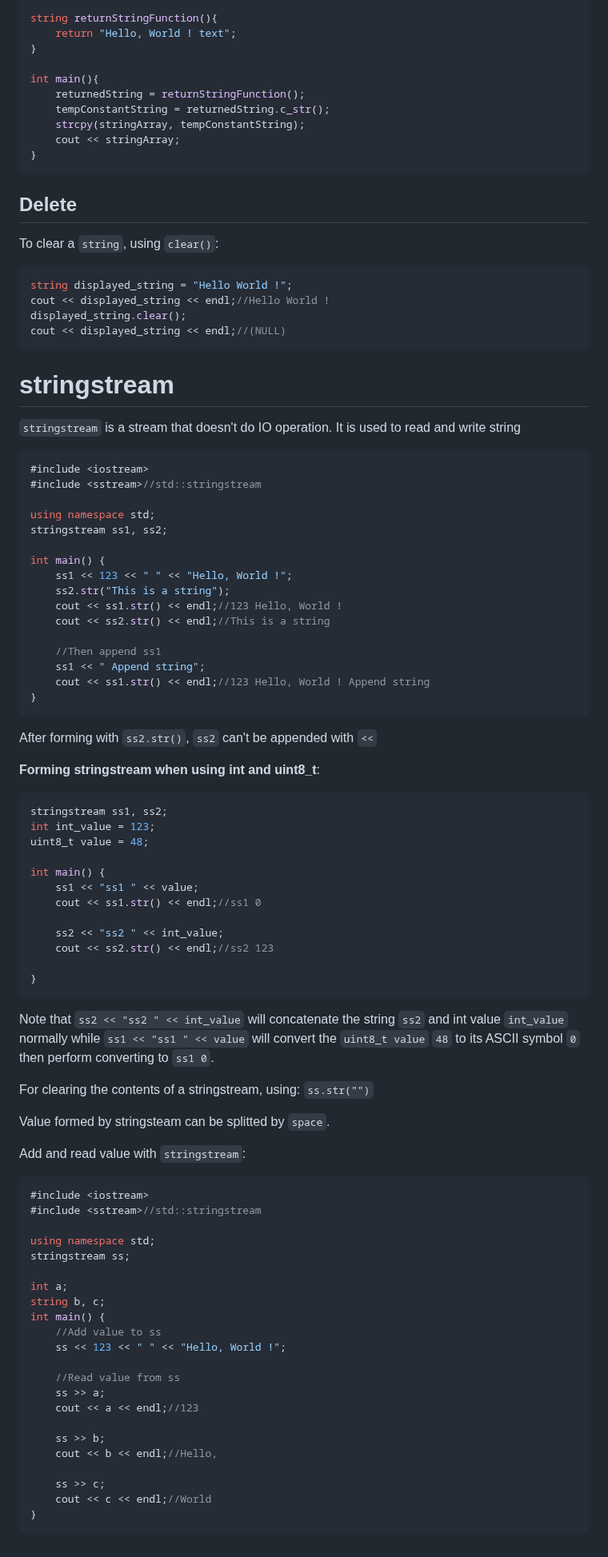
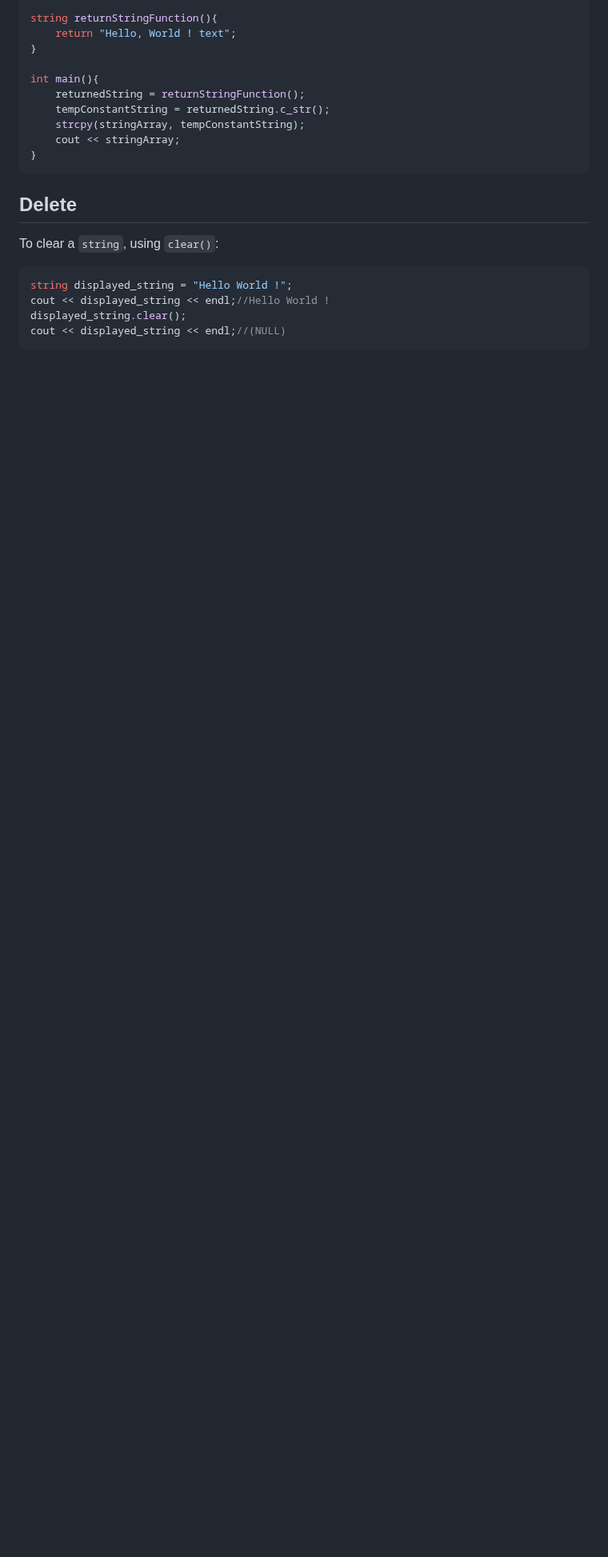
Before and after one commit to TranPhucVinh/Cplusplus, a Markdown page: Introduction/Data structure/String.md, the part around the change. Shown at 80% size. Drawn GitHub-style; blank space fills up the shorter version.

Commit message:
WIP: Restructure

````diff
--- a/Introduction/Data structure/String.md
+++ b/Introduction/Data structure/String.md
@@ -147,78 +147,3 @@ cout << displayed_string << endl;//Hello World !
 displayed_string.clear();
 cout << displayed_string << endl;//(NULL)
 ```
-
-# stringstream
-
-``stringstream`` is a stream that doesn't do IO operation. It is used to read and write string
-
-```c
-#include <iostream>
-#include <sstream>//std::stringstream
-
-using namespace std;
-stringstream ss1, ss2;
-
-int main() {
-    ss1 << 123 << " " << "Hello, World !";
-    ss2.str("This is a string");
-    cout << ss1.str() << endl;//123 Hello, World !
-    cout << ss2.str() << endl;//This is a string
-
-    //Then append ss1
-    ss1 << " Append string";
-    cout << ss1.str() << endl;//123 Hello, World ! Append string
-}
-```
-
-After forming with ``ss2.str()``, ``ss2`` can't be appended with ``<<``
-
-**Forming stringstream when using int and uint8_t**:
-
-```c
-stringstream ss1, ss2;
-int int_value = 123;
-uint8_t value = 48;
-
-int main() {
-	ss1 << "ss1 " << value;
-	cout << ss1.str() << endl;//ss1 0
-
-	ss2 << "ss2 " << int_value;
-	cout << ss2.str() << endl;//ss2 123
-
-}
-```
-
-Note that ``ss2 << "ss2 " << int_value`` will concatenate the string ``ss2`` and int value ``int_value`` normally while ``ss1 << "ss1 " << value`` will convert the ``uint8_t value`` ``48`` to its ASCII symbol ``0`` then perform converting to ``ss1 0``.
-
-For clearing the contents of a stringstream, using: ``ss.str("")``
-
-Value formed by stringsteam can be splitted by ``space``.
-
-Add and read value with ``stringstream``:
-
-```c
-#include <iostream>
-#include <sstream>//std::stringstream
-
-using namespace std;
-stringstream ss;
-
-int a;
-string b, c;
-int main() {
-    //Add value to ss
-    ss << 123 << " " << "Hello, World !";
-
-    //Read value from ss
-    ss >> a;
-    cout << a << endl;//123
-
-    ss >> b;
-    cout << b << endl;//Hello,
-
-    ss >> c;
-    cout << c << endl;//World
-}
-```
````
